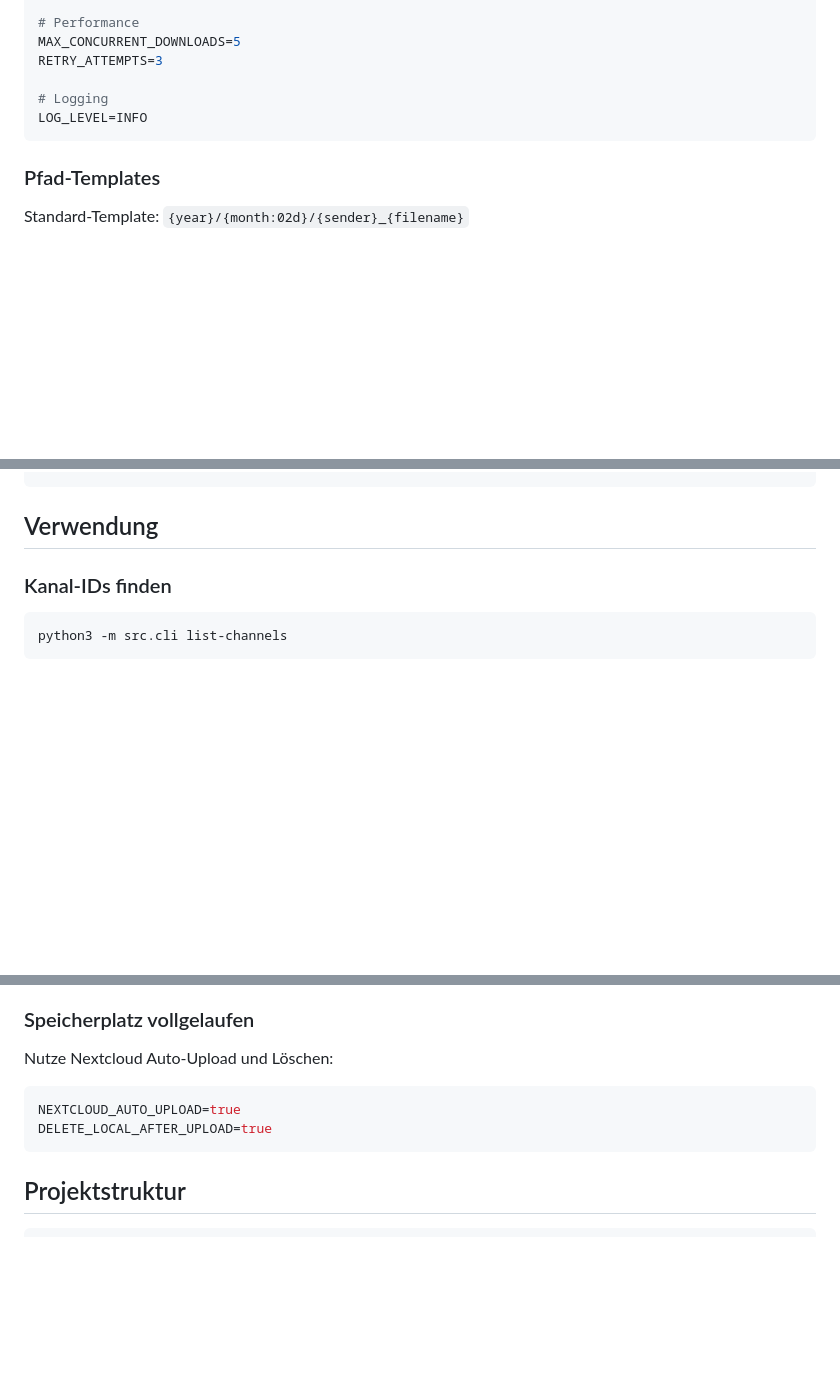
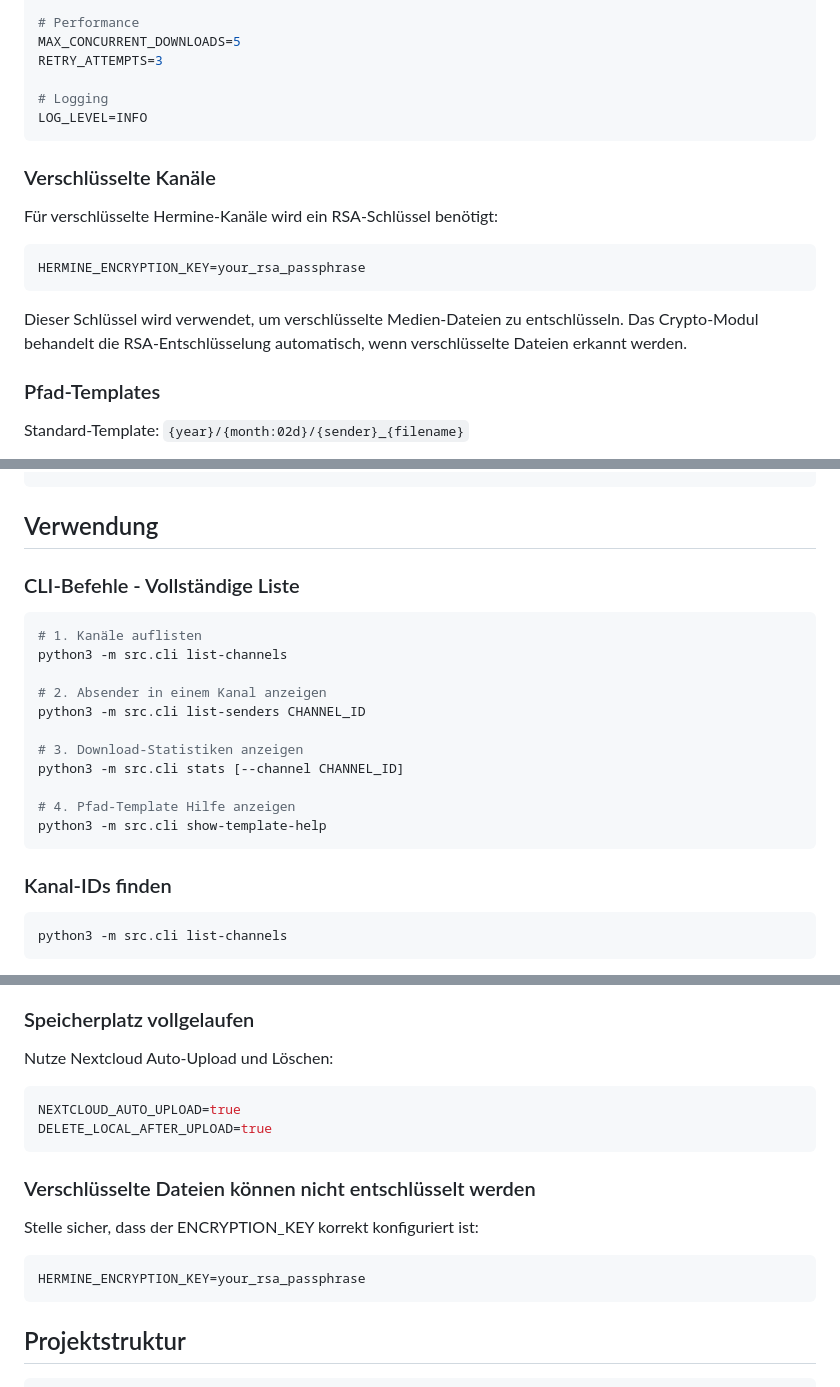
Before and after one commit to HHerrgesell/Hermine-Mediatool, a Markdown page: README.md, 3 parts joined by grey strips. GitHub-like rendering; blank space fills up the shorter version.

Commit message:
docs: Update README with encryption info, complete CLI commands, and current date

````diff
--- a/README.md
+++ b/README.md
@@ -87,6 +88,16 @@ RETRY_ATTEMPTS=3
 LOG_LEVEL=INFO
 ```
 
+### Verschlüsselte Kanäle
+
+Für verschlüsselte Hermine-Kanäle wird ein RSA-Schlüssel benötigt:
+
+```bash
+HERMINE_ENCRYPTION_KEY=your_rsa_passphrase
+```
+
+Dieser Schlüssel wird verwendet, um verschlüsselte Medien-Dateien zu entschlüsseln. Das Crypto-Modul behandelt die RSA-Entschlüsselung automatisch, wenn verschlüsselte Dateien erkannt werden.
+
 ### Pfad-Templates
 
 Standard-Template: `{year}/{month:02d}/{sender}_{filename}`
@@ -107,6 +118,22 @@ Beispiele:
 ```
 
 ## Verwendung
+
+### CLI-Befehle - Vollständige Liste
+
+```bash
+# 1. Kanäle auflisten
+python3 -m src.cli list-channels
+
+# 2. Absender in einem Kanal anzeigen
+python3 -m src.cli list-senders CHANNEL_ID
+
+# 3. Download-Statistiken anzeigen
+python3 -m src.cli stats [--channel CHANNEL_ID]
+
+# 4. Pfad-Template Hilfe anzeigen
+python3 -m src.cli show-template-help
+```
 
 ### Kanal-IDs finden
 
@@ -320,6 +349,13 @@ NEXTCLOUD_AUTO_UPLOAD=true
 DELETE_LOCAL_AFTER_UPLOAD=true
 ```
 
+### Verschlüsselte Dateien können nicht entschlüsselt werden
+
+Stelle sicher, dass der ENCRYPTION_KEY korrekt konfiguriert ist:
+```bash
+HERMINE_ENCRYPTION_KEY=your_rsa_passphrase
+```
+
 ## Projektstruktur
 
 ```
````
Also changed, not shown: other parts of README.md (+8 -2 lines).
